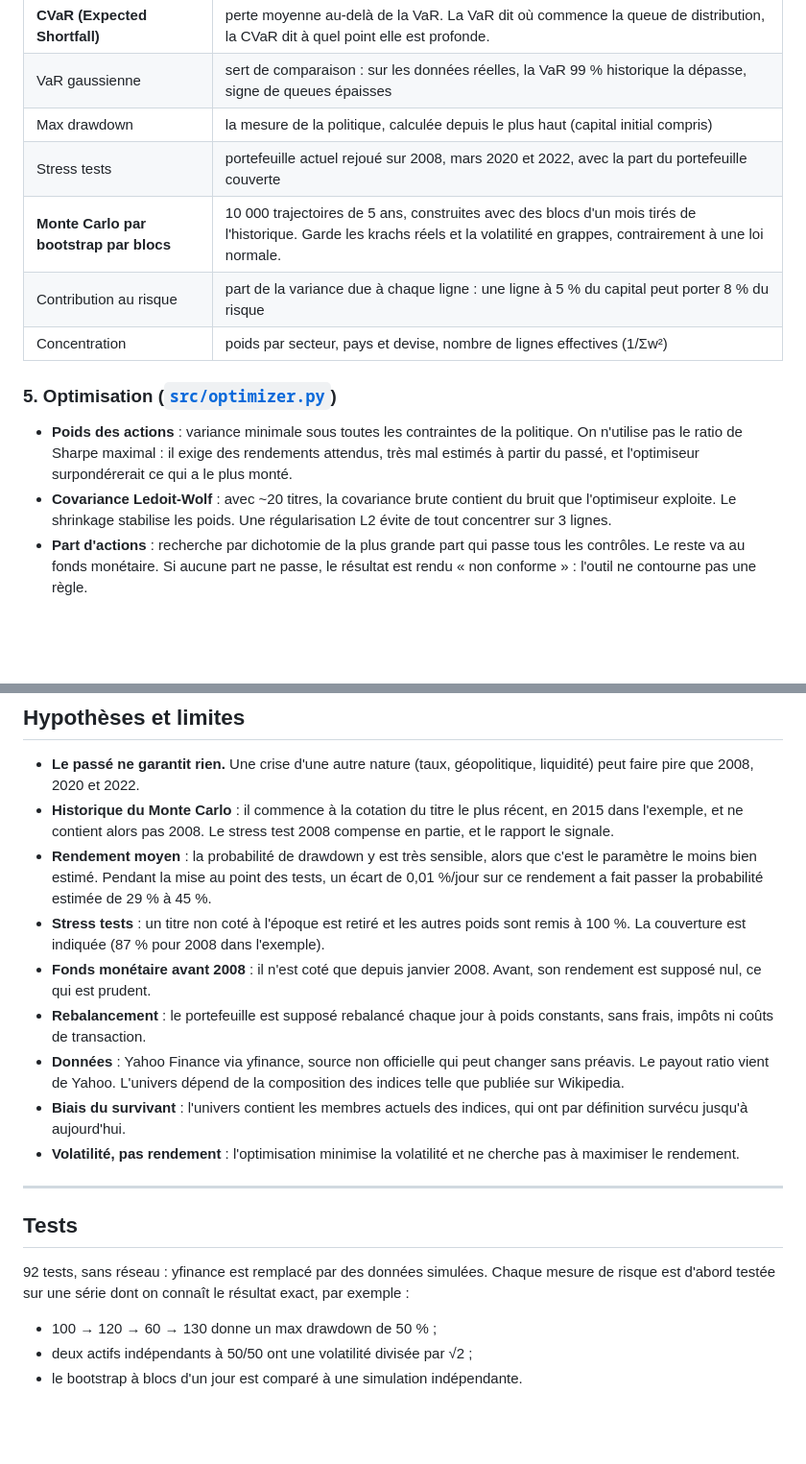
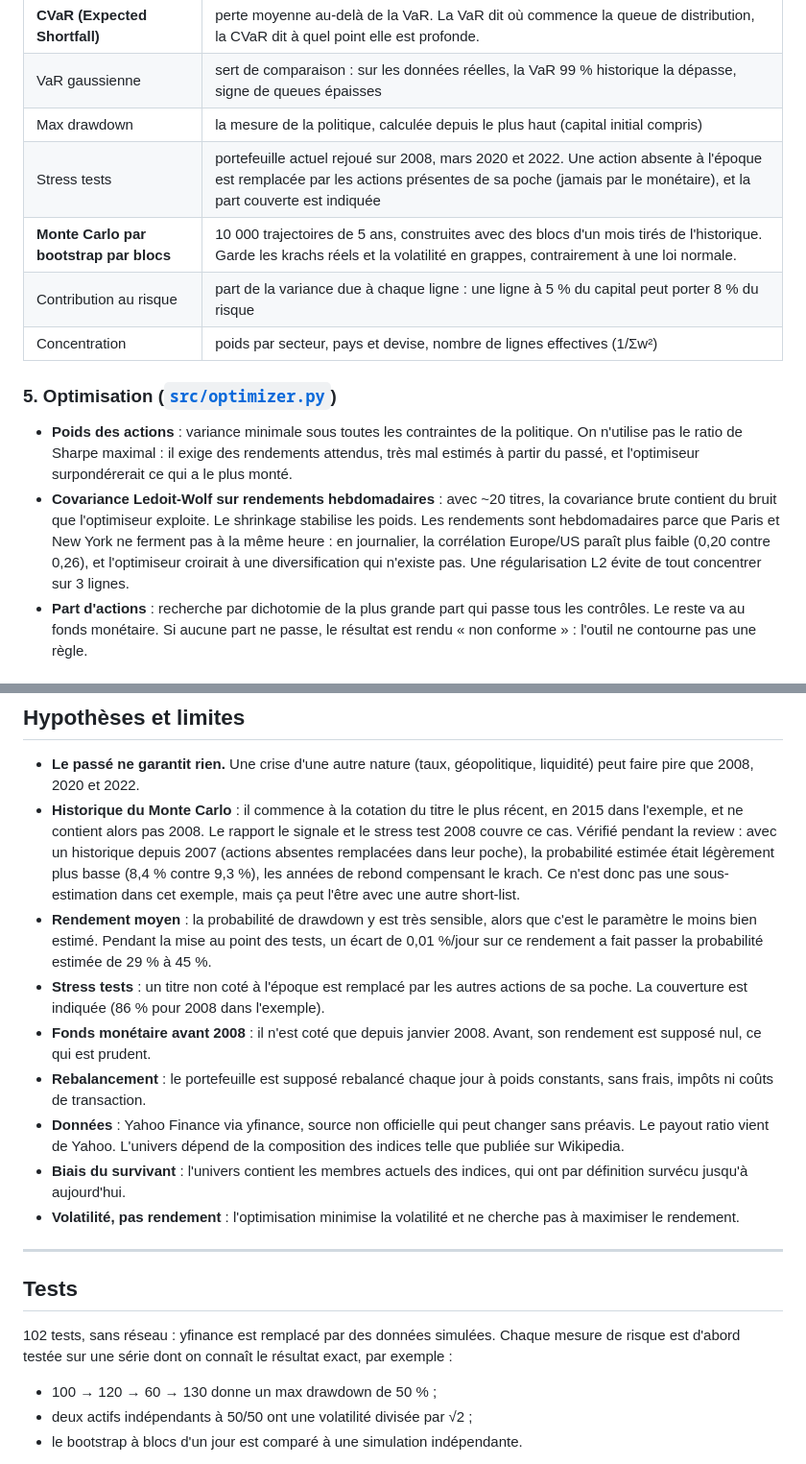
Before and after one commit to ziyadbjt/portfolio-copilot, a Markdown page: README.md, 2 parts joined by grey strips. Shown at 96% size. GitHub-like rendering; blank space fills up the shorter version.

```diff
--- a/README.md
+++ b/README.md
@@ -118,14 +118,14 @@ La composition de quatre indices publics est lue sur Wikipedia (`scripts/build_u
 | **CVaR (Expected Shortfall)** | perte moyenne au-delà de la VaR. La VaR dit où commence la queue de distribution, la CVaR dit à quel point elle est profonde. |
 | VaR gaussienne | sert de comparaison : sur les données réelles, la VaR 99 % historique la dépasse, signe de queues épaisses |
 | Max drawdown | la mesure de la politique, calculée depuis le plus haut (capital initial compris) |
-| Stress tests | portefeuille actuel rejoué sur 2008, mars 2020 et 2022, avec la part du portefeuille couverte |
+| Stress tests | portefeuille actuel rejoué sur 2008, mars 2020 et 2022. Une action absente à l'époque est remplacée par les actions présentes de sa poche (jamais par le monétaire), et la part couverte est indiquée |
 | **Monte Carlo par bootstrap par blocs** | 10 000 trajectoires de 5 ans, construites avec des blocs d'un mois tirés de l'historique. Garde les krachs réels et la volatilité en grappes, contrairement à une loi normale. |
 | Contribution au risque | part de la variance due à chaque ligne : une ligne à 5 % du capital peut porter 8 % du risque |
 | Concentration | poids par secteur, pays et devise, nombre de lignes effectives (1/Σw²) |
 
 ### 5. Optimisation ([`src/optimizer.py`](src/optimizer.py))
 - **Poids des actions** : variance minimale sous toutes les contraintes de la politique. On n'utilise pas le ratio de Sharpe maximal : il exige des rendements attendus, très mal estimés à partir du passé, et l'optimiseur surpondérerait ce qui a le plus monté.
-- **Covariance Ledoit-Wolf** : avec ~20 titres, la covariance brute contient du bruit que l'optimiseur exploite. Le shrinkage stabilise les poids. Une régularisation L2 évite de tout concentrer sur 3 lignes.
+- **Covariance Ledoit-Wolf sur rendements hebdomadaires** : avec ~20 titres, la covariance brute contient du bruit que l'optimiseur exploite. Le shrinkage stabilise les poids. Les rendements sont hebdomadaires parce que Paris et New York ne ferment pas à la même heure : en journalier, la corrélation Europe/US paraît plus faible (0,20 contre 0,26), et l'optimiseur croirait à une diversification qui n'existe pas. Une régularisation L2 évite de tout concentrer sur 3 lignes.
 - **Part d'actions** : recherche par dichotomie de la plus grande part qui passe tous les contrôles. Le reste va au fonds monétaire. Si aucune part ne passe, le résultat est rendu « non conforme » : l'outil ne contourne pas une règle.
 
 ### 6. Contrôles et rapport ([`src/policy_check.py`](src/policy_check.py), [`src/report.py`](src/report.py))
@@ -139,9 +139,9 @@ Le texte est produit en deux temps. Le code extrait les chiffres et les constats
 ## Hypothèses et limites
 
 - **Le passé ne garantit rien.** Une crise d'une autre nature (taux, géopolitique, liquidité) peut faire pire que 2008, 2020 et 2022.
-- **Historique du Monte Carlo** : il commence à la cotation du titre le plus récent, en 2015 dans l'exemple, et ne contient alors pas 2008. Le stress test 2008 compense en partie, et le rapport le signale.
+- **Historique du Monte Carlo** : il commence à la cotation du titre le plus récent, en 2015 dans l'exemple, et ne contient alors pas 2008. Le rapport le signale et le stress test 2008 couvre ce cas. Vérifié pendant la review : avec un historique depuis 2007 (actions absentes remplacées dans leur poche), la probabilité estimée était légèrement plus basse (8,4 % contre 9,3 %), les années de rebond compensant le krach. Ce n'est donc pas une sous-estimation dans cet exemple, mais ça peut l'être avec une autre short-list.
 - **Rendement moyen** : la probabilité de drawdown y est très sensible, alors que c'est le paramètre le moins bien estimé. Pendant la mise au point des tests, un écart de 0,01 %/jour sur ce rendement a fait passer la probabilité estimée de 29 % à 45 %.
-- **Stress tests** : un titre non coté à l'époque est retiré et les autres poids sont remis à 100 %. La couverture est indiquée (87 % pour 2008 dans l'exemple).
+- **Stress tests** : un titre non coté à l'époque est remplacé par les autres actions de sa poche. La couverture est indiquée (86 % pour 2008 dans l'exemple).
 - **Fonds monétaire avant 2008** : il n'est coté que depuis janvier 2008. Avant, son rendement est supposé nul, ce qui est prudent.
 - **Rebalancement** : le portefeuille est supposé rebalancé chaque jour à poids constants, sans frais, impôts ni coûts de transaction.
 - **Données** : Yahoo Finance via yfinance, source non officielle qui peut changer sans préavis. Le payout ratio vient de Yahoo. L'univers dépend de la composition des indices telle que publiée sur Wikipedia.
@@ -152,7 +152,7 @@ Le texte est produit en deux temps. Le code extrait les chiffres et les constats
 
 ## Tests
 
-92 tests, sans réseau : yfinance est remplacé par des données simulées. Chaque mesure de risque est d'abord testée sur une série dont on connaît le résultat exact, par exemple :
+102 tests, sans réseau : yfinance est remplacé par des données simulées. Chaque mesure de risque est d'abord testée sur une série dont on connaît le résultat exact, par exemple :
 - 100 → 120 → 60 → 130 donne un max drawdown de 50 % ;
 - deux actifs indépendants à 50/50 ont une volatilité divisée par √2 ;
 - le bootstrap à blocs d'un jour est comparé à une simulation indépendante.
```
Also changed, not shown: other parts of README.md (+6 -6 lines), docs/img/drawdown.png, docs/img/monte_carlo.png, docs/img/poches.png, docs/img/risque_vs_poids.png, docs/img/stress.png.
